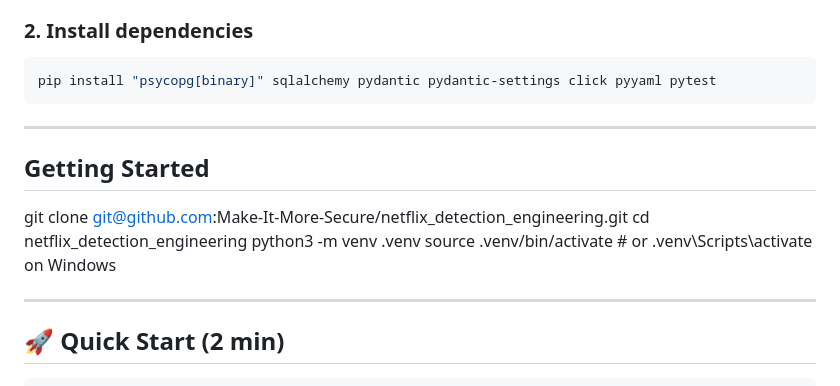
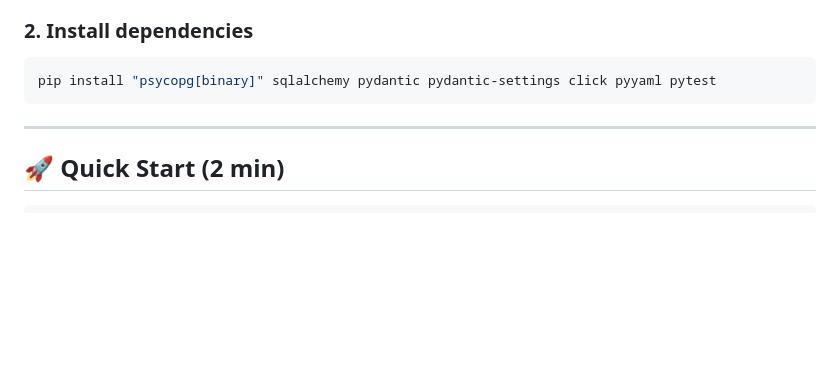
Before and after one commit to Make-It-More-Secure/netflix_detection_engineering, a Markdown page: README.md, the part around the change. Rendered like a GitHub page; blank space fills up the shorter version.

Commit message:
Remove Getting Started section from README
Removed 'Getting Started' section from README.

````diff
--- a/README.md
+++ b/README.md
@@ -28,13 +28,6 @@ source .venv/bin/activate   # or .venv\Scripts\activate on Windows
 ```bash
 pip install "psycopg[binary]" sqlalchemy pydantic pydantic-settings click pyyaml pytest
 ```
-
----
-## Getting Started
-git clone git@github.com:Make-It-More-Secure/netflix_detection_engineering.git
-cd netflix_detection_engineering
-python3 -m venv .venv
-source .venv/bin/activate   # or .venv\Scripts\activate on Windows
 
 ---
 ## 🚀 Quick Start (2 min)
````
